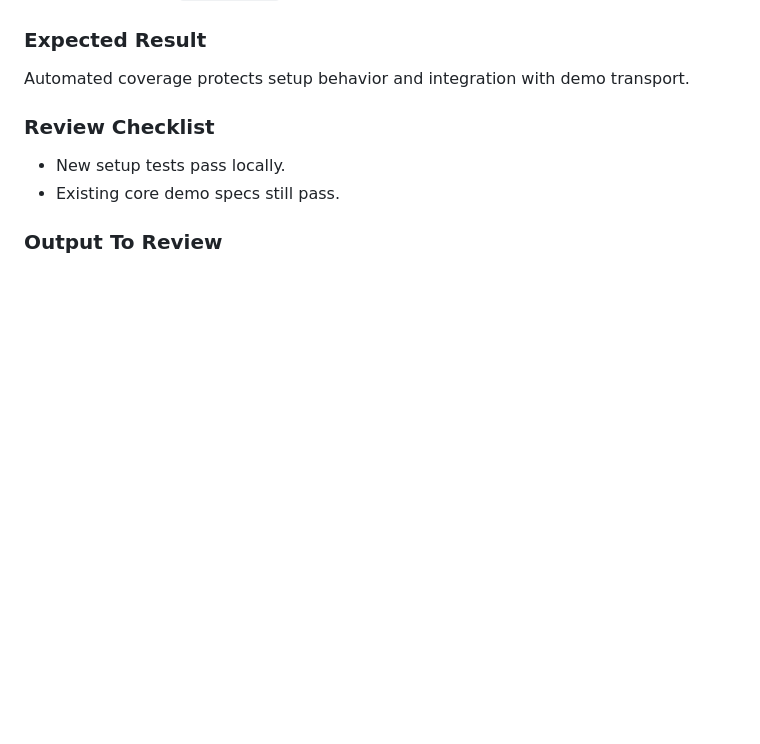
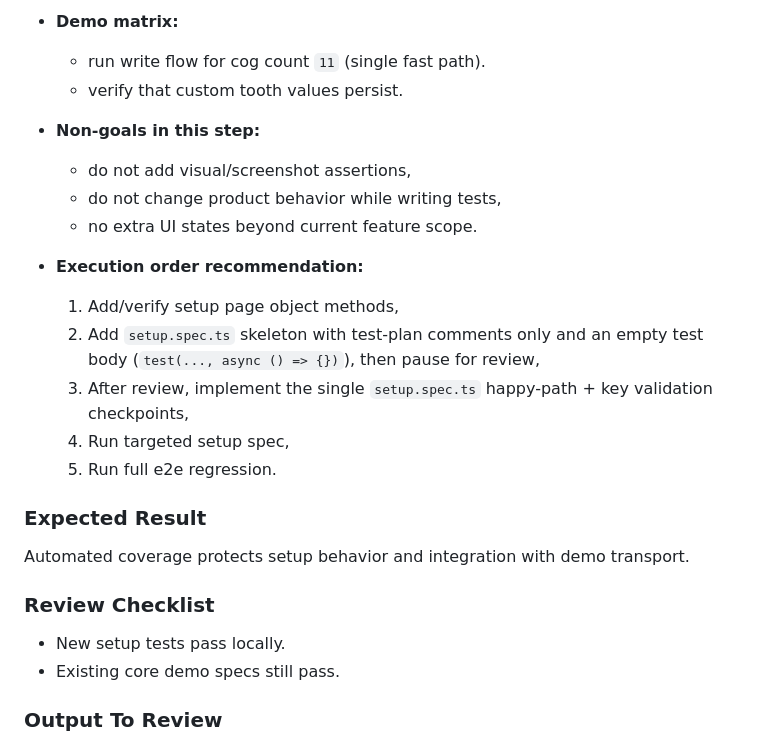
Before and after one commit to Klaster1/open-elin, a Markdown page: plans/2026-02-23-setup.md, the part around one of its changes. GitHub-like rendering; blank space fills up the shorter version.

```diff
--- a/plans/2026-02-23-setup.md
+++ b/plans/2026-02-23-setup.md
@@ -353,3 +391,18 @@ Add focused Playwright tests for setup wizard and write flow in demo mode.
+- **Demo matrix:**
+  - run write flow for cog count `11` (single fast path).
+  - verify that custom tooth values persist.
+
+- **Non-goals in this step:**
+  - do not add visual/screenshot assertions,
+  - do not change product behavior while writing tests,
+  - no extra UI states beyond current feature scope.
+
+- **Execution order recommendation:**
+  1. Add/verify setup page object methods,
+  2. Add `setup.spec.ts` skeleton with test-plan comments only and an empty test body (`test(..., async () => {})`), then pause for review,
+  3. After review, implement the single `setup.spec.ts` happy-path + key validation checkpoints,
+  4. Run targeted setup spec,
+  5. Run full e2e regression.
 
 ### Expected Result
 
```
Also changed, not shown: other parts of plans/2026-02-23-setup.md (+39 -1 lines).
